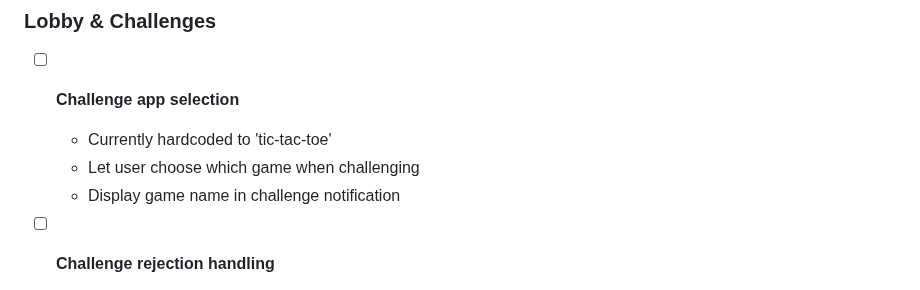
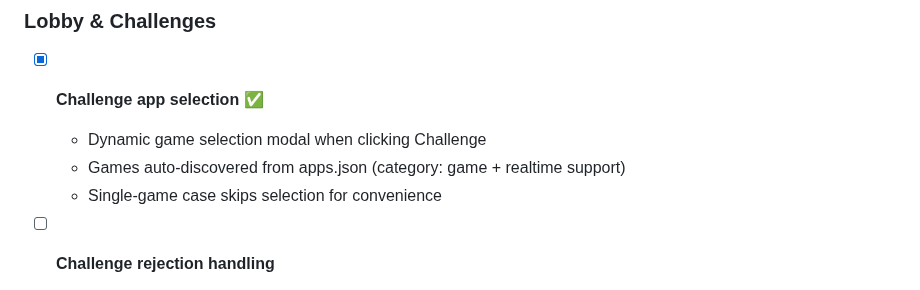
Before and after one commit to achgithub/pub-games-v3, a Markdown page: TODO.md, the part around one of its changes. GitHub-like rendering.

```diff
--- a/TODO.md
+++ b/TODO.md
@@ -74,10 +75,10 @@
   - Moderation/filtering capabilities
 
 ### Lobby & Challenges
-- [ ] **Challenge app selection**
-  - Currently hardcoded to 'tic-tac-toe'
-  - Let user choose which game when challenging
-  - Display game name in challenge notification
+- [x] **Challenge app selection** ✅
+  - Dynamic game selection modal when clicking Challenge
+  - Games auto-discovered from apps.json (category: game + realtime support)
+  - Single-game case skips selection for convenience
 
 - [ ] **Challenge rejection handling**
   - Notify challenger when challenge is declined
```
Also changed, not shown: other parts of TODO.md (+23 -17 lines), CLAUDE.md (+29 -1 lines), SUMMARY.md (+34 -13 lines).
